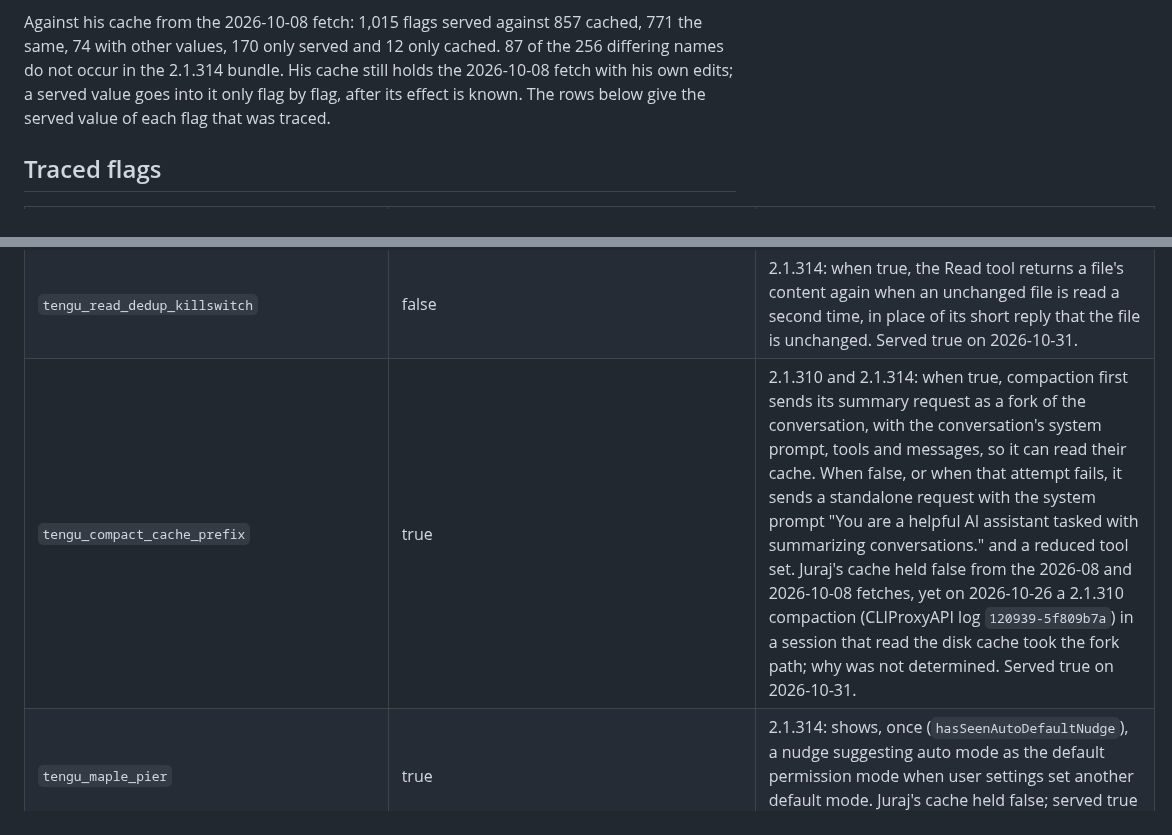
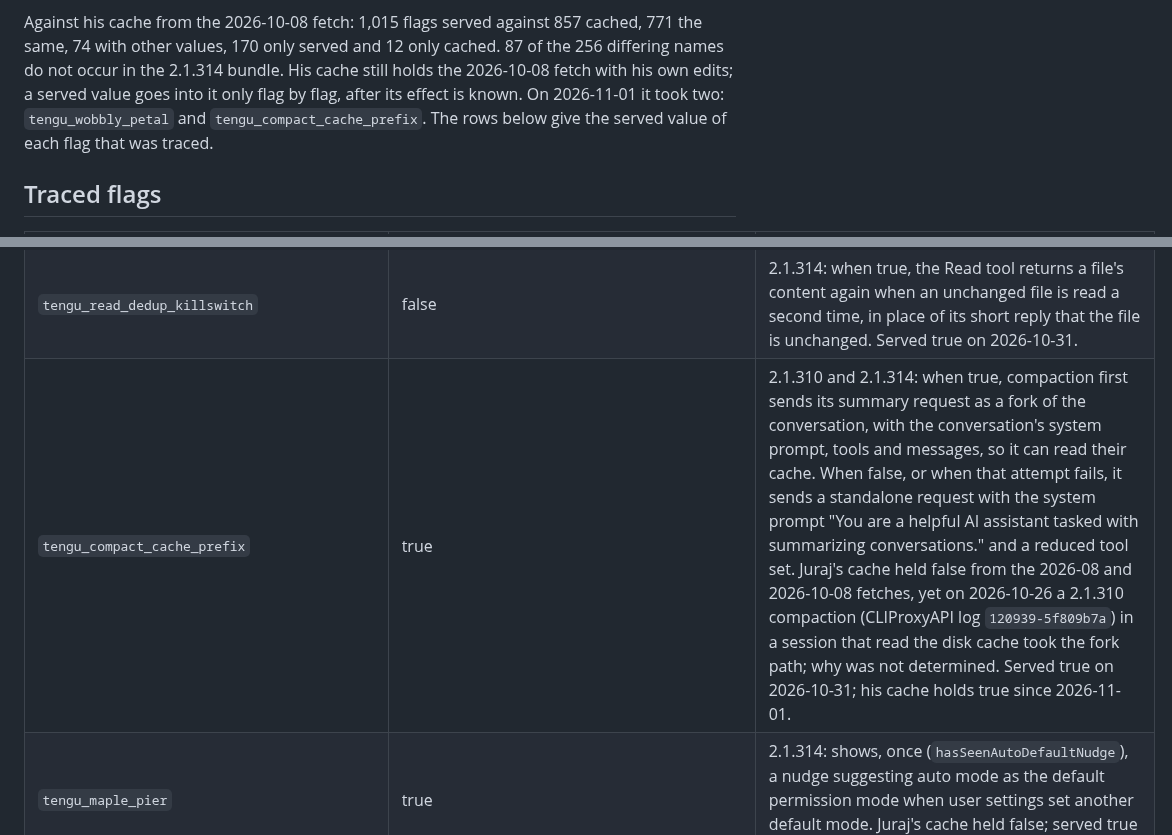
Before and after one commit to ojura/claude-skills, a Markdown page: team-necromancy/growthbook-flags.md, 2 parts joined by grey strips. GitHub-like rendering.

Commit message:
Record the two served flags Juraj's GrowthBook cache took on 2026-11-01
tengu_wobbly_petal holds the served value (the summary hold for every model family)
and tengu_compact_cache_prefix is true; every other entry keeps the 2026-10-08 fetch
or his own edits.

Co-Authored-By: Claude Opus 5.5 <noreply@anthropic.com>

```diff
--- a/team-necromancy/growthbook-flags.md
+++ b/team-necromancy/growthbook-flags.md
@@ -316,7 +316,8 @@ Against his cache from the 2026-10-08 fetch: 1,015 flags served against 857
 cached, 771 the same, 74 with other values, 170 only served and 12 only cached.
 87 of the 256 differing names do not occur in the 2.1.314 bundle. His cache still
 holds the 2026-10-08 fetch with his own edits; a served value goes into it only
-flag by flag, after its effect is known. The rows below give the served value of
+flag by flag, after its effect is known. On 2026-11-01 it took two:
+`tengu_wobbly_petal` and `tengu_compact_cache_prefix`. The rows below give the served value of
 each flag that was traced.
 
 ## Traced flags
@@ -359,7 +360,7 @@ each flag that was traced.
 | `tengu_pewter_brook` | false | 2.1.314: one of the inputs that decide whether the terminal uses the fullscreen renderer. The `tui` setting (`fullscreen` or `default`) decides first, then two other checks, then this flag, read once per process with `_n()`. Juraj's cache holds true from the 2026-10-08 fetch; the 2026-10-31 payload served false. |
 | `tengu_cedar_lantern` | true | 2.1.314: adds the system-prompt section that begins "When you have enough information to act, act. Do not re-derive facts already established in the conversation". `CLAUDE_CODE_ACT_DONT_REDERIVE` overrides it. Read with `Cn()`, which keeps the first value for the life of the process, so a cache change applies from the next start. Juraj's cache held false from the 2026-10-08 fetch; served true on 2026-10-31. |
 | `tengu_read_dedup_killswitch` | false | 2.1.314: when true, the Read tool returns a file's content again when an unchanged file is read a second time, in place of its short reply that the file is unchanged. Served true on 2026-10-31. |
-| `tengu_compact_cache_prefix` | true | 2.1.310 and 2.1.314: when true, compaction first sends its summary request as a fork of the conversation, with the conversation's system prompt, tools and messages, so it can read their cache. When false, or when that attempt fails, it sends a standalone request with the system prompt "You are a helpful AI assistant tasked with summarizing conversations." and a reduced tool set. Juraj's cache held false from the 2026-08 and 2026-10-08 fetches, yet on 2026-10-26 a 2.1.310 compaction (CLIProxyAPI log `120939-5f809b7a`) in a session that read the disk cache took the fork path; why was not determined. Served true on 2026-10-31. |
+| `tengu_compact_cache_prefix` | true | 2.1.310 and 2.1.314: when true, compaction first sends its summary request as a fork of the conversation, with the conversation's system prompt, tools and messages, so it can read their cache. When false, or when that attempt fails, it sends a standalone request with the system prompt "You are a helpful AI assistant tasked with summarizing conversations." and a reduced tool set. Juraj's cache held false from the 2026-08 and 2026-10-08 fetches, yet on 2026-10-26 a 2.1.310 compaction (CLIProxyAPI log `120939-5f809b7a`) in a session that read the disk cache took the fork path; why was not determined. Served true on 2026-10-31; his cache holds true since 2026-11-01. |
 | `tengu_maple_pier` | true | 2.1.314: shows, once (`hasSeenAutoDefaultNudge`), a nudge suggesting auto mode as the default permission mode when user settings set another default mode. Juraj's cache held false; served true on 2026-10-31. |
 | `tengu_maple_ferry` | 0 | 2.1.314: a value in milliseconds that `N1r()` returns for asynchronous subagents other than the main session; what it limits was not traced. Served 180000 on 2026-10-31. |
 
```
Also changed, not shown: other parts of team-necromancy/growthbook-flags.md (+1 -1 lines).
